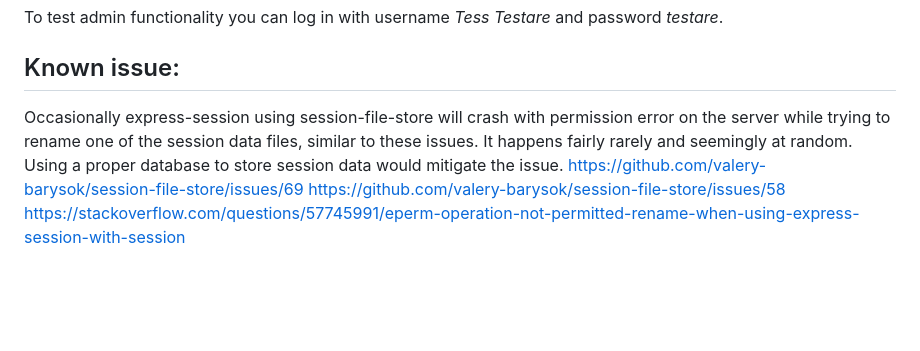
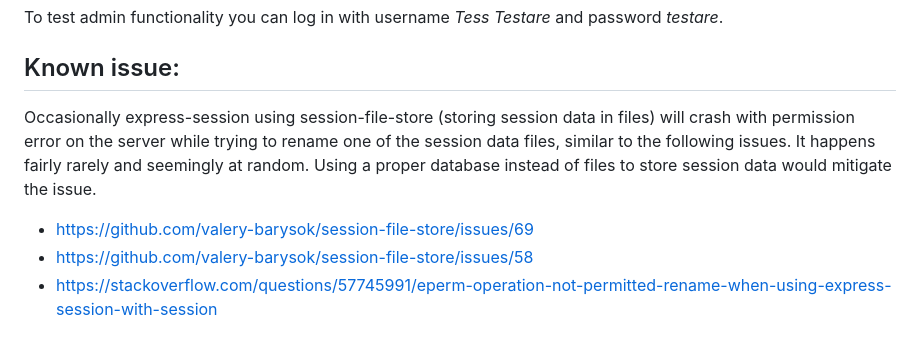
Before and after one commit to stoffe-fe23/fe23-js2-slutprojekt-sttforum, a Markdown page: README.md, the part around the change. GitHub-like rendering; blank space fills up the shorter version.

```diff
--- a/README.md
+++ b/README.md
@@ -60,7 +60,7 @@ Then go to http://localhost:1234 in your web browser to visit the site. Click th
 To test admin functionality you can log in with username _Tess Testare_ and password _testare_.
 
 ## Known issue:
-Occasionally express-session using session-file-store will crash with permission error on the server while trying to rename one of the session data files, similar to these issues. It happens fairly rarely and seemingly at random. Using a proper database to store session data would mitigate the issue.
-https://github.com/valery-barysok/session-file-store/issues/69
-https://github.com/valery-barysok/session-file-store/issues/58
-https://stackoverflow.com/questions/57745991/eperm-operation-not-permitted-rename-when-using-express-session-with-session
+Occasionally express-session using session-file-store (storing session data in files) will crash with permission error on the server while trying to rename one of the session data files, similar to the following issues. It happens fairly rarely and seemingly at random. Using a proper database instead of files to store session data would mitigate the issue.
+* https://github.com/valery-barysok/session-file-store/issues/69
+* https://github.com/valery-barysok/session-file-store/issues/58
+* https://stackoverflow.com/questions/57745991/eperm-operation-not-permitted-rename-when-using-express-session-with-session
```
